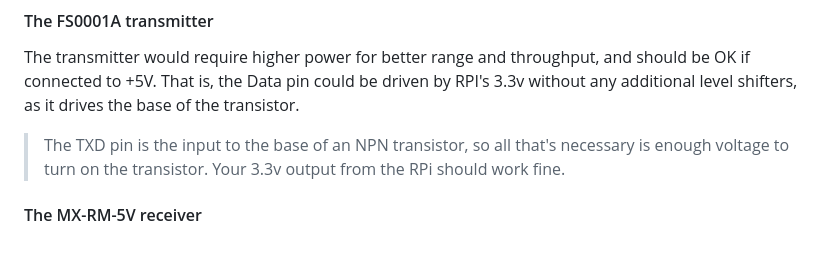
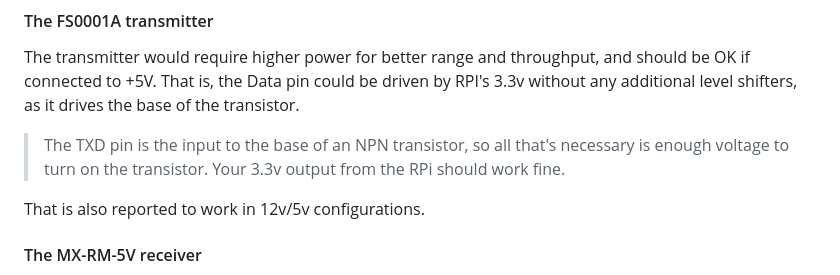
Before and after one commit to georghe-crihan/rc-switch-collaterals, a Markdown page: README.md, the part around the change. Drawn GitHub-style; blank space fills up the shorter version.

Commit message:
- 12V note added.

```diff
--- a/README.md
+++ b/README.md
@@ -236,6 +236,8 @@ without any additional level shifters, as it drives the base of the transistor.
 > necessary is enough voltage to turn on the transistor. Your 3.3v output
 > from the RPi should work fine.
 
+That is also reported to work in 12v/5v configurations.
+
 #### The MX-RM-5V receiver
 
 The receiver should not require more than 3.3v of power, otherwise a simple voltage
```
